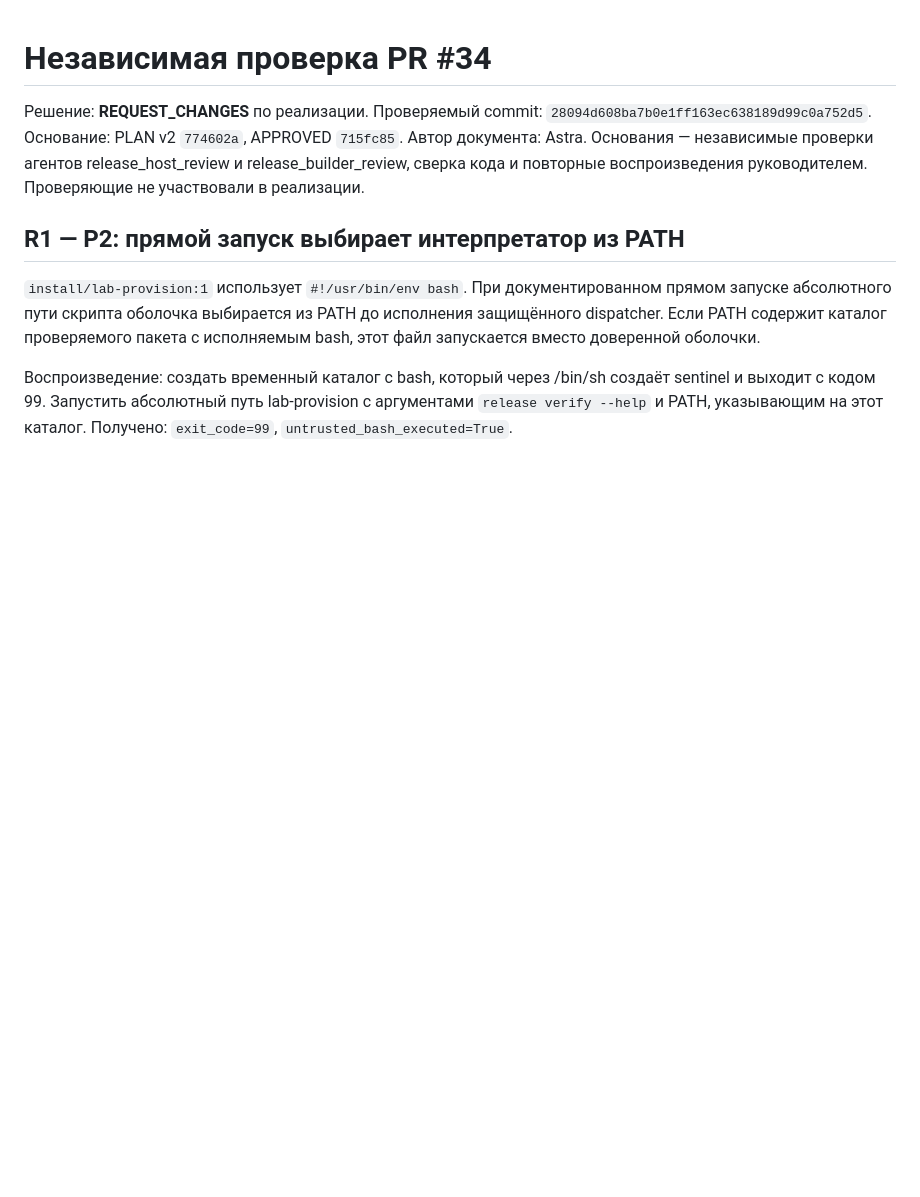
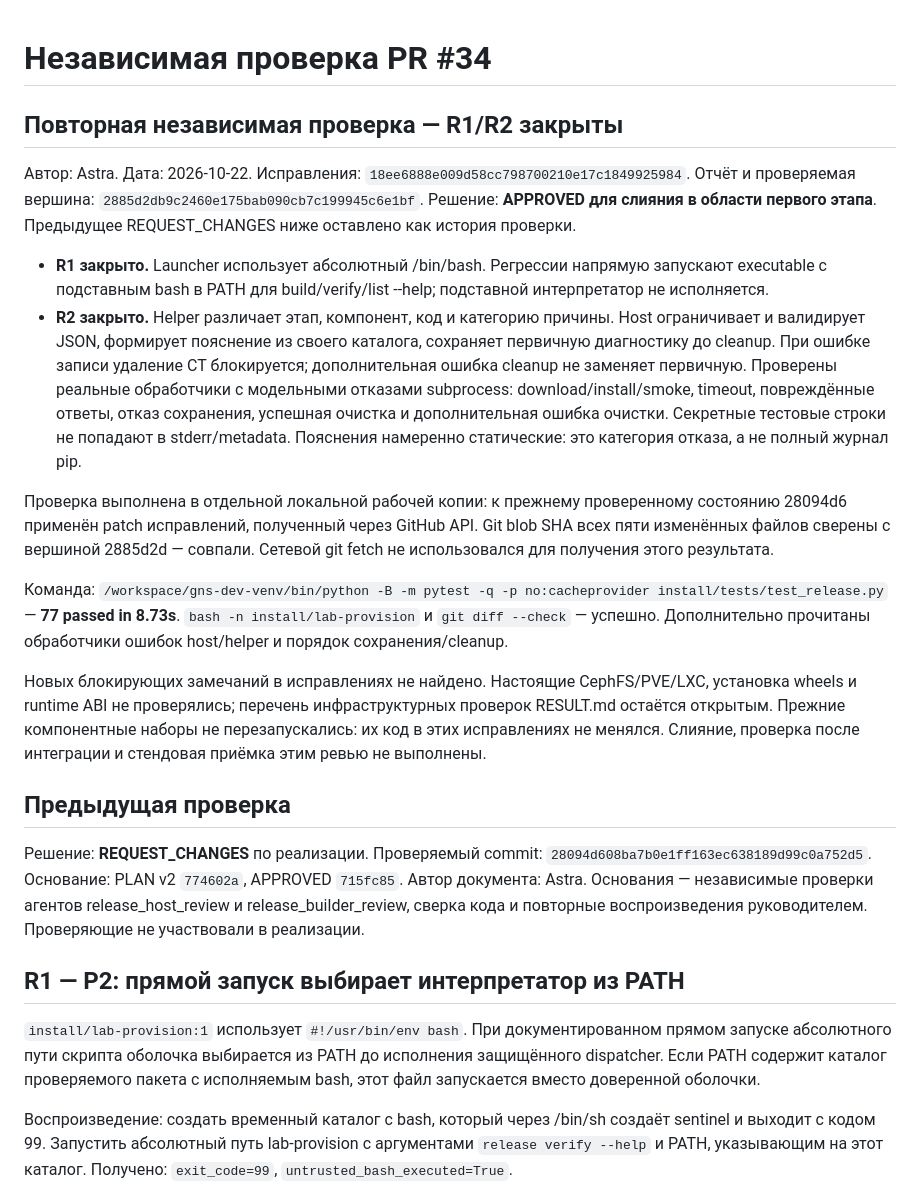
Before and after one commit to thua48xsen3iemicy-boop/gns-moodle-plugin, a Markdown page: docs/release-preparation/REVIEW.md, the part around the change. Drawn GitHub-style; blank space fills up the shorter version.

Commit message:
docs: accept R1/R2 fixes after independent repeat review

```diff
--- a/docs/release-preparation/REVIEW.md
+++ b/docs/release-preparation/REVIEW.md
@@ -1,4 +1,44 @@
 # Независимая проверка PR #34
+
+## Повторная независимая проверка — R1/R2 закрыты
+
+Автор: Astra. Дата: 2026-10-22.
+Исправления: `18ee6888e009d58cc798700210e17c1849925984`.
+Отчёт и проверяемая вершина: `2885d2db9c2460e175bab090cb7c199945c6e1bf`.
+Решение: **APPROVED для слияния в области первого этапа**.
+Предыдущее REQUEST_CHANGES ниже оставлено как история проверки.
+
+- **R1 закрыто.** Launcher использует абсолютный /bin/bash. Регрессии напрямую
+  запускают executable с подставным bash в PATH для build/verify/list --help;
+  подставной интерпретатор не исполняется.
+- **R2 закрыто.** Helper различает этап, компонент, код и категорию причины.
+  Host ограничивает и валидирует JSON, формирует пояснение из своего каталога,
+  сохраняет первичную диагностику до cleanup. При ошибке записи удаление CT
+  блокируется; дополнительная ошибка cleanup не заменяет первичную.
+  Проверены реальные обработчики с модельными отказами subprocess:
+  download/install/smoke, timeout, повреждённые ответы, отказ сохранения,
+  успешная очистка и дополнительная ошибка очистки. Секретные тестовые строки
+  не попадают в stderr/metadata. Пояснения намеренно статические: это категория
+  отказа, а не полный журнал pip.
+
+Проверка выполнена в отдельной локальной рабочей копии: к прежнему проверенному
+состоянию 28094d6 применён patch исправлений, полученный через GitHub API.
+Git blob SHA всех пяти изменённых файлов сверены с вершиной 2885d2d — совпали.
+Сетевой git fetch не использовался для получения этого результата.
+
+Команда:
+`/workspace/gns-dev-venv/bin/python -B -m pytest -q -p no:cacheprovider install/tests/test_release.py`
+— **77 passed in 8.73s**.
+`bash -n install/lab-provision` и `git diff --check` — успешно.
+Дополнительно прочитаны обработчики ошибок host/helper и порядок сохранения/cleanup.
+
+Новых блокирующих замечаний в исправлениях не найдено.
+Настоящие CephFS/PVE/LXC, установка wheels и runtime ABI не проверялись;
+перечень инфраструктурных проверок RESULT.md остаётся открытым. Прежние
+компонентные наборы не перезапускались: их код в этих исправлениях не менялся.
+Слияние, проверка после интеграции и стендовая приёмка этим ревью не выполнены.
+
+## Предыдущая проверка
 
 Решение: **REQUEST_CHANGES** по реализации.
 Проверяемый commit: `28094d608ba7b0e1ff163ec638189d99c0a752d5`.
```
Also changed, not shown: docs/release-preparation/TASK.md (+16 -1 lines).
